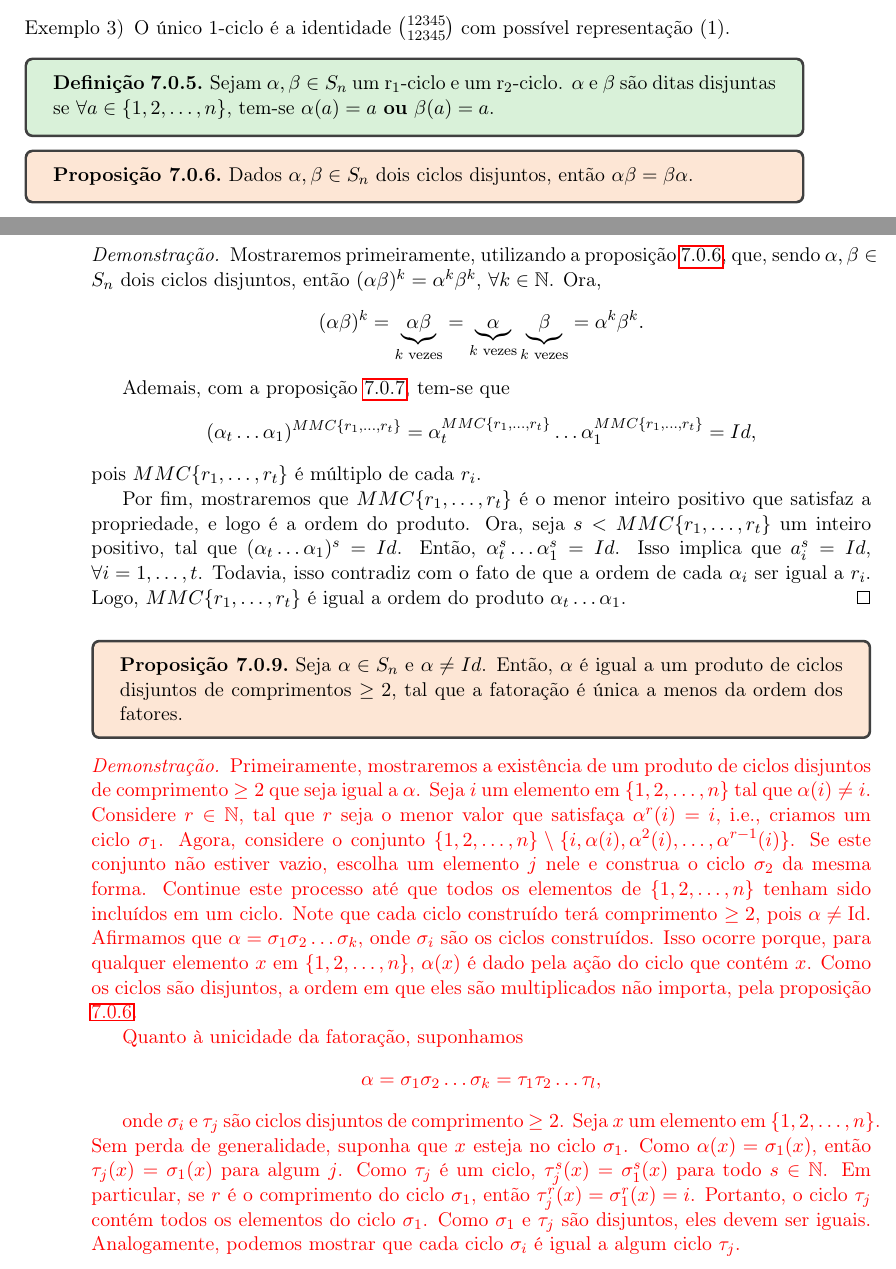
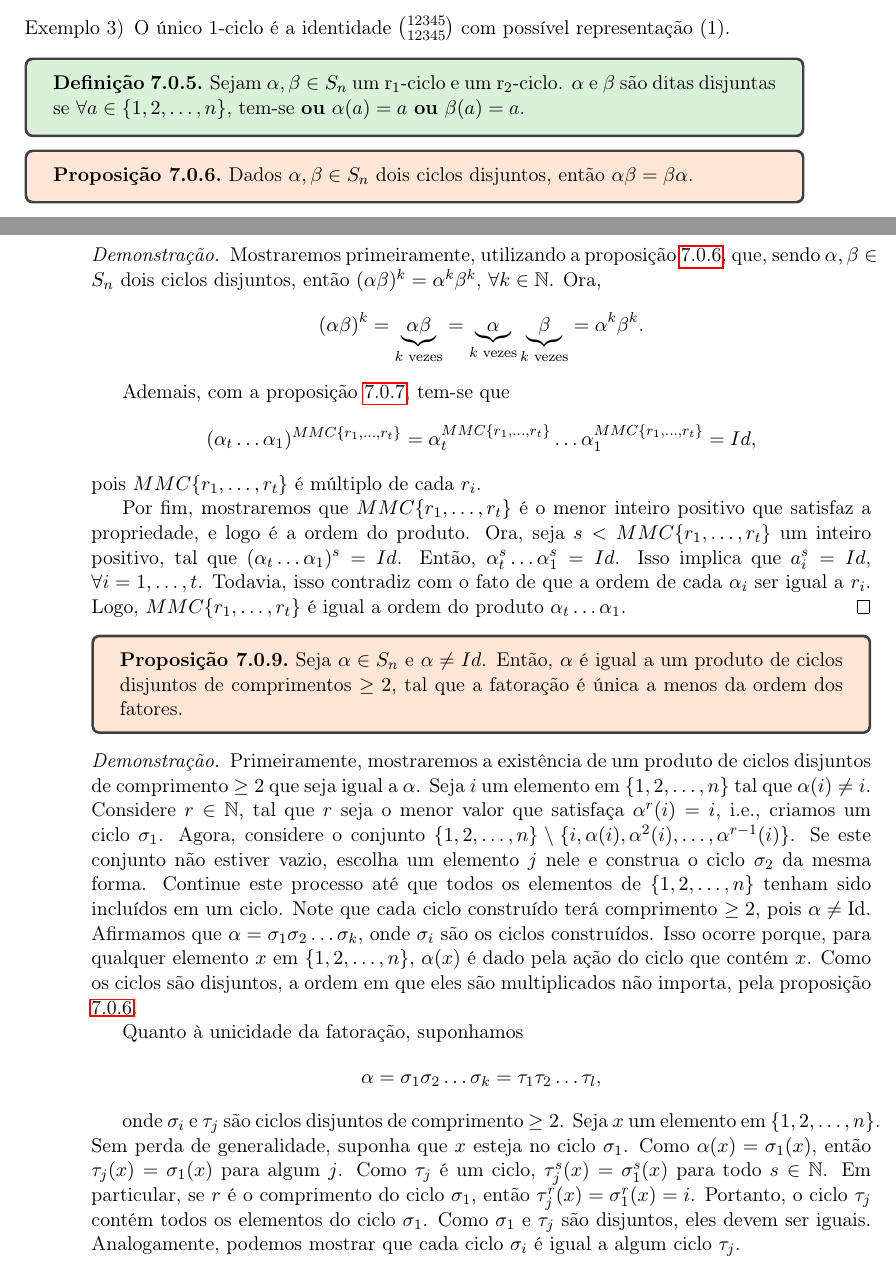
Before and after one commit to Yuskeee/PICME, a LaTeX book (main.tex): two parts of pages 41 and 42 of 49, joined at a grey line, cut so that both start at the same text. Compiled offline with pdfLaTeX.

Commit message:
updates according to last meeting

```diff
--- a/main.tex
+++ b/main.tex
@@ -1376,7 +1376,7 @@ Alguns \textbf{exemplos} interessantes de r-ciclos em $S_5$ são listados a segu
 
 \begin{definition}
 \label{def:permutacaoes_disjuntas}
-    Sejam $\alpha, \beta \in S_n$ um r$_1$-ciclo e um r$_2$-ciclo. $\alpha$ e $\beta$ são ditas disjuntas se $\forall a \in \{1,2,\dots,n\}$, tem-se $\alpha(a) = a$ \textbf{ou} $\beta(a) = a$.
+    Sejam $\alpha, \beta \in S_n$ um r$_1$-ciclo e um r$_2$-ciclo. $\alpha$ e $\beta$ são ditas disjuntas se $\forall a \in \{1,2,\dots,n\}$, tem-se \textbf{ou} $\alpha(a) = a$ \textbf{ou} $\beta(a) = a$.
 \end{definition}
 
 \begin{proposition}
@@ -1420,8 +1420,6 @@ Dados $\alpha, \beta \in S_n$ dois ciclos disjuntos, então $\alpha \beta = \bet
 
     Por fim, mostraremos que $MMC\{r_1, \dots, r_t\}$ é o menor inteiro positivo que satisfaz a propriedade, e logo é a ordem do produto. Ora, seja $s < MMC\{r_1, \dots, r_t\}$ um inteiro positivo, tal que $(\alpha_t \dots \alpha_1)^s = Id$. Então, $\alpha_t^s \dots \alpha_1^s = Id$. Isso implica que $a_i^s = Id$, $\forall i = 1, \dots, t$. Todavia, isso contradiz com o fato de que a ordem de cada $\alpha_i$ ser igual a $r_i$. Logo, $MMC\{r_1, \dots, r_t\}$ é igual a ordem do produto $\alpha_t \dots \alpha_1$.
 \end{proof}
-
-\begin{novo}
 
 \begin{proposition}
 \label{prop:fatoracao_ciclos_disjuntos}
```
Also changed, not shown: main.pdf, main.tex (2 more changed lines).
